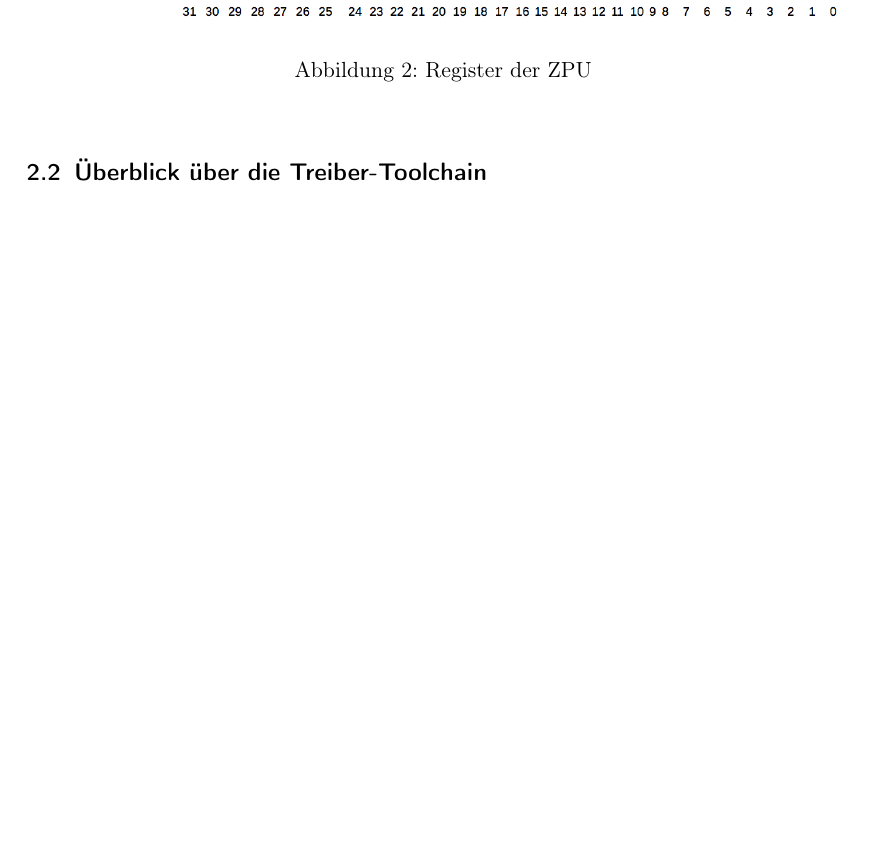
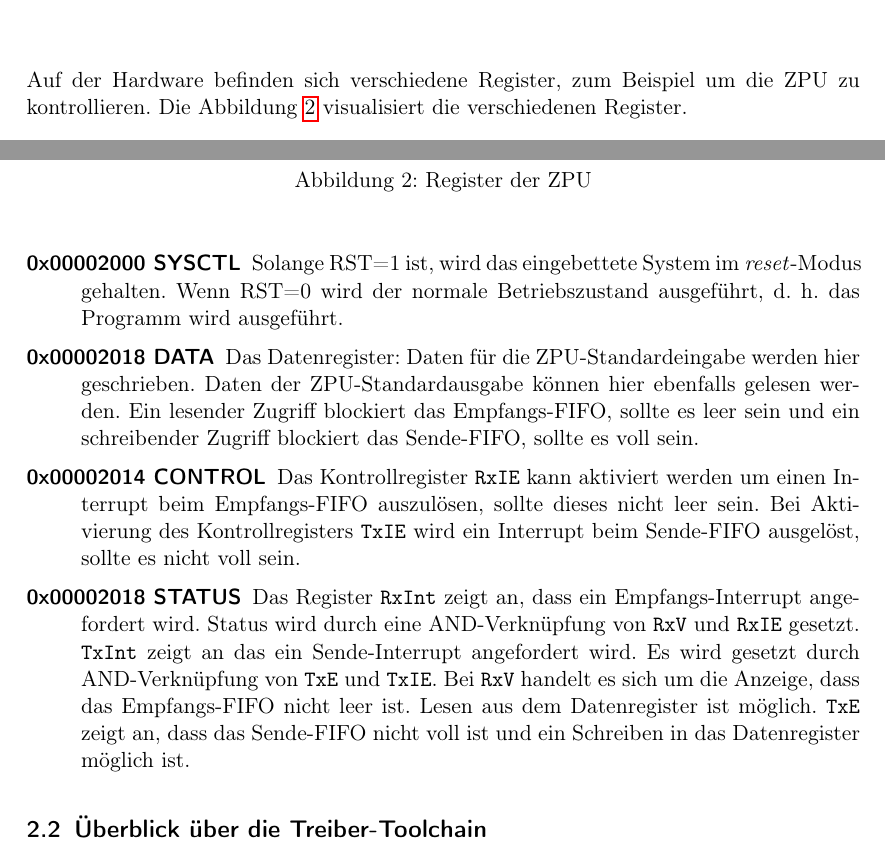
Before and after one commit to olierxleben/zpu_toolchain, a LaTeX paper (tex/hausarbeit/main.tex): part of page 8 of 30 before the commit and two parts of pages 7 and 8 of 31 after it, the two joined at a grey line, cut at the place of the change, the shorter picture padded with empty space. Compiled offline with pdfLaTeX.

Commit message:
aktueller Stand

```diff
--- a/tex/hausarbeit/main.tex
+++ b/tex/hausarbeit/main.tex
@@ -193,6 +193,8 @@ Die Ein- und Ausgabe von Daten lassen sich über das Sende- und Empfangs-Fifo st
 	\end{center}
 \end{figure}
 
+Auf der Hardware befinden sich verschiedene Register, zum Beispiel um die ZPU zu kontrollieren. Die Abbildung \ref{zpu_registers} visualisiert die verschiedenen Register.
+
 \begin{figure}[H]
 	\begin{center}
 		\includegraphics[width=1\textwidth]{images/registers}
@@ -200,6 +202,22 @@ Die Ein- und Ausgabe von Daten lassen sich über das Sende- und Empfangs-Fifo st
 		\label{zpu_registers}
 	\end{center}
 \end{figure}
+
+\begin{description}
+
+    \item[0x00002000 SYSCTL]
+    Solange RST=1 ist, wird das eingebettete System im \textit{reset}-Modus gehalten. Wenn RST=0 wird der normale Betriebszustand ausgeführt, d. h. das Programm wird ausgeführt.
+
+     \item[0x00002018 DATA]
+     Das Datenregister: Daten für die ZPU-Standardeingabe werden hier geschrieben. Daten der ZPU-Standardausgabe können hier ebenfalls gelesen werden. Ein lesender Zugriff blockiert das Empfangs-FIFO, sollte es leer sein und ein schreibender Zugriff blockiert das Sende-FIFO, sollte es voll sein.
+
+    \item[0x00002014 CONTROL]
+    Das Kontrollregister \texttt{RxIE} kann aktiviert werden um einen Interrupt beim Empfangs-FIFO auszulösen, sollte dieses nicht leer sein. Bei Aktivierung des Kontrollregisters \texttt{TxIE} wird ein Interrupt beim Sende-FIFO ausgelöst, sollte es nicht voll sein.
+
+    \item[0x00002018 STATUS]
+    Das Register \texttt{RxInt} zeigt an, dass ein Empfangs-Interrupt angefordert wird. Status wird durch eine AND-Verknüpfung von \texttt{RxV} und \texttt{RxIE} gesetzt. \texttt{TxInt} zeigt an das ein Sende-Interrupt angefordert wird. Es wird gesetzt durch AND-Verknüpfung von \texttt{TxE} und \texttt{TxIE}. Bei \texttt{RxV} handelt es sich um die Anzeige, dass das Empfangs-FIFO nicht leer ist. Lesen aus dem Datenregister ist möglich. \texttt{TxE} zeigt an, dass das Sende-FIFO nicht voll ist und ein Schreiben in das Datenregister möglich ist.
+
+\end{description}
 
 
 
```
Also changed, not shown: tex/hausarbeit/main.tex (2 more changed lines).
